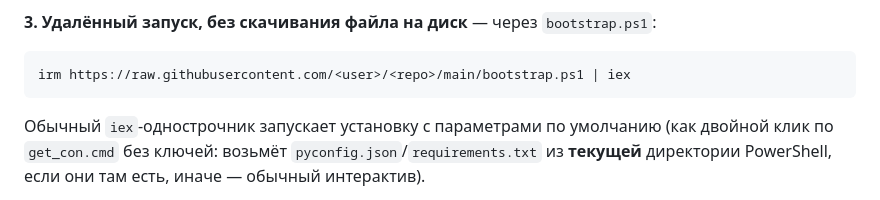
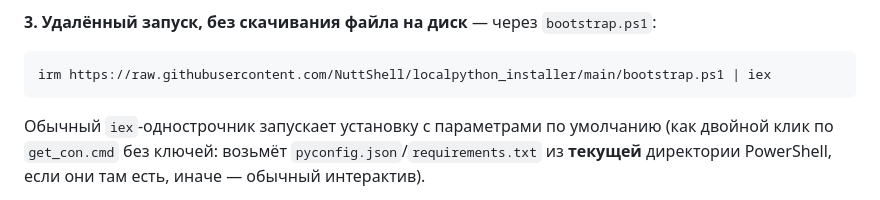
Before and after one commit to NuttShell/localpython_installer, a Markdown page: README.md, the part around the change. Rendered like a GitHub page.

````diff
--- a/README.md
+++ b/README.md
@@ -99,7 +99,7 @@ get_con.cmd -PyVer 3.14.1 -Arch amd64
 **3. Удалённый запуск, без скачивания файла на диск** — через `bootstrap.ps1`:
 
 ```powershell
-irm https://raw.githubusercontent.com/<user>/<repo>/main/bootstrap.ps1 | iex
+irm https://raw.githubusercontent.com/NuttShell/localpython_installer/main/bootstrap.ps1 | iex
 ```
 
 Обычный `iex`-однострочник запускает установку с параметрами по умолчанию (как двойной клик по
````
